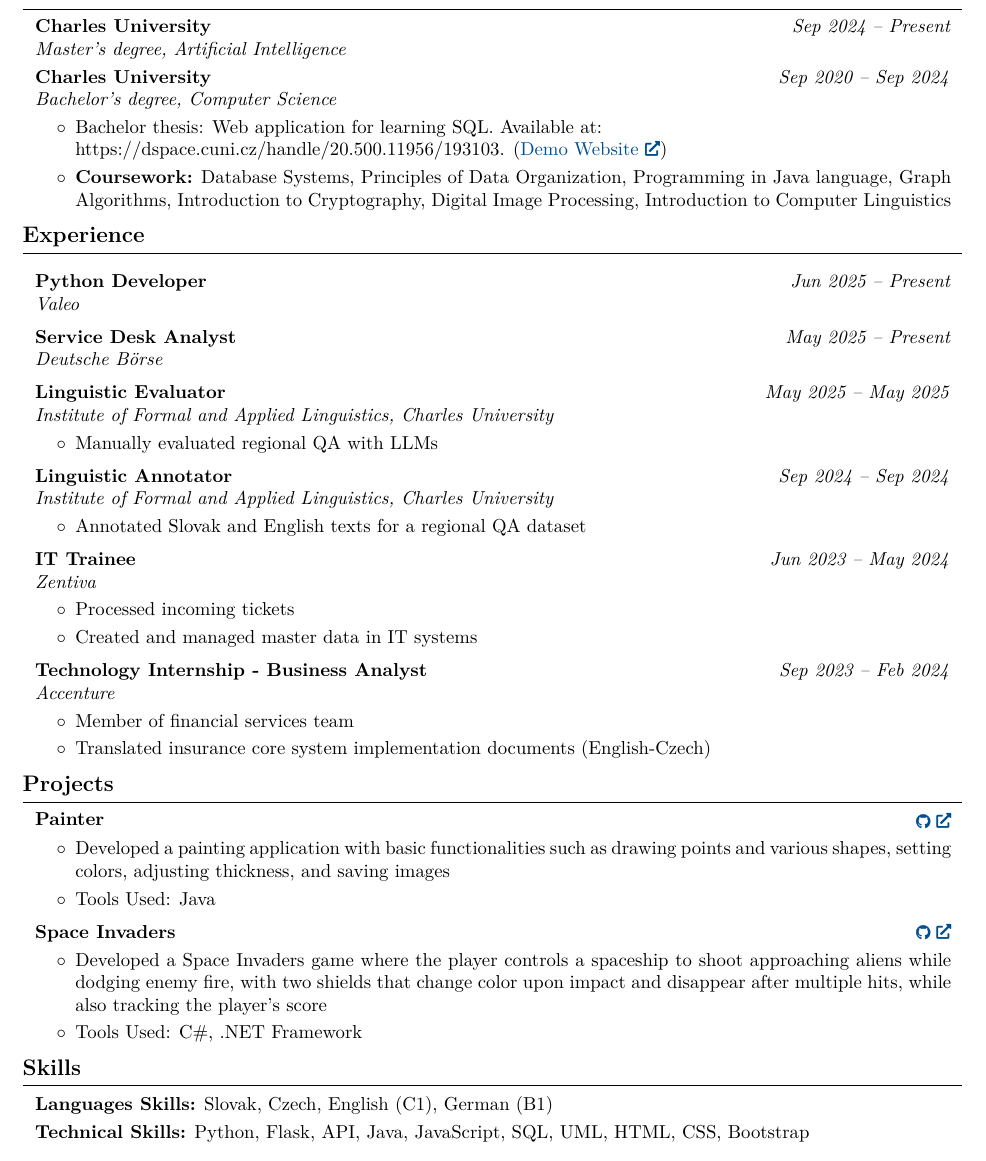
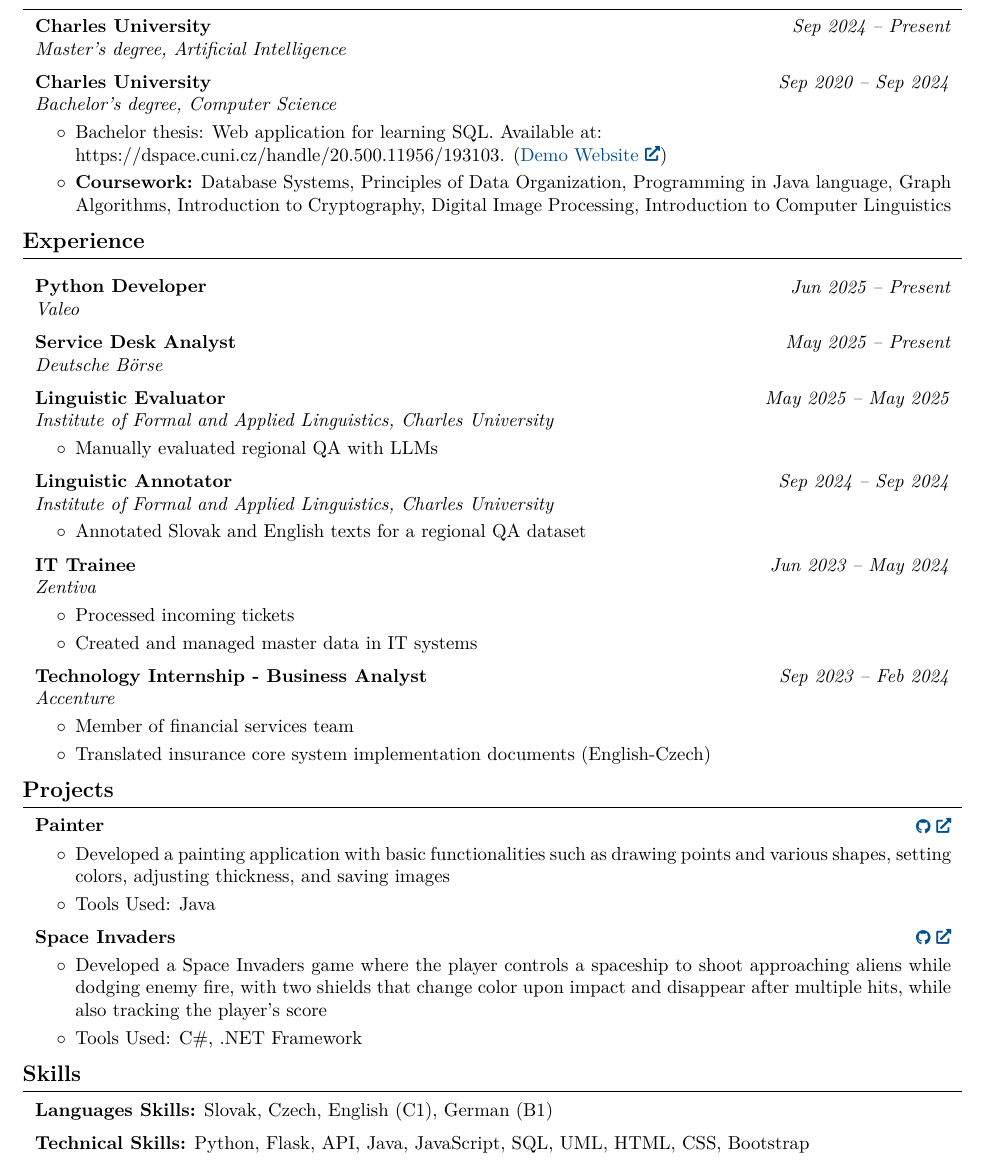
Before and after one commit to sabinasagova/cv, a LaTeX CV (sabina_sagova_cv.tex): part of the page, cut so that both start at the same text. Compiled offline with pdfLaTeX.

Commit message:
better spacing

```diff
--- a/sabina_sagova_cv.tex
+++ b/sabina_sagova_cv.tex
@@ -181,7 +181,7 @@
 
             \textit{Master's degree, Artificial Intelligence}
         \end{twocolentry}
-        \vspace{0.10 cm}
+        \vspace{0.20 cm}
         \begin{twocolentry}{
 
 
@@ -324,7 +324,7 @@
             \textbf{Languages Skills:} Slovak, Czech, English (C1), German (B1)
         \end{onecolentry}
 
-        \vspace{0.1 cm}
+        \vspace{0.2 cm}
 
         \begin{onecolentry}
             \textbf{Technical Skills:} Python, Flask, API, Java, JavaScript, SQL, UML, HTML, CSS, Bootstrap
```
Also changed, not shown: sabina_sagova_cv.pdf.
